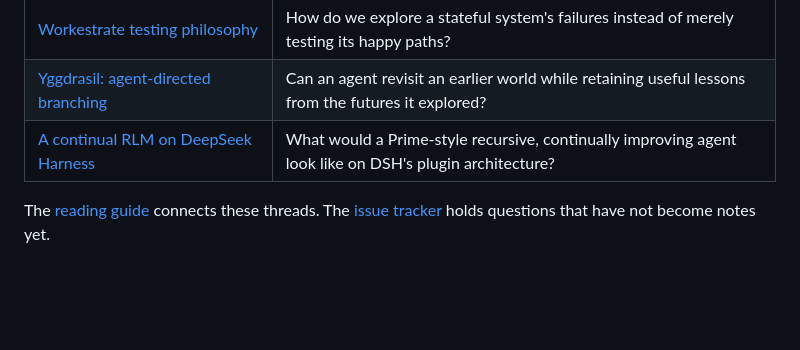
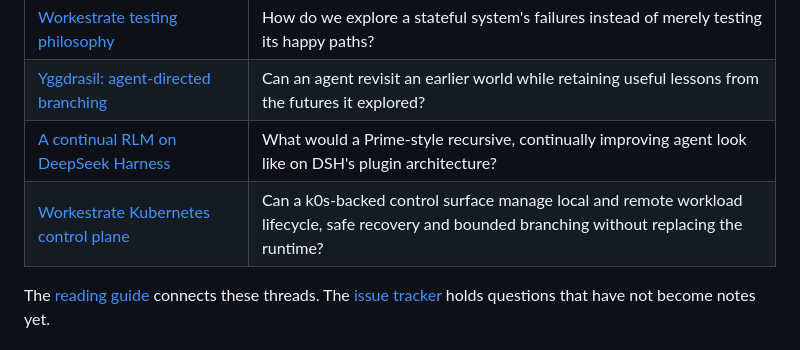
Before and after one commit to rybskiworks/sketchbook, a Markdown page: README.md, the part around the change. Drawn GitHub-style; blank space fills up the shorter version.

Commit message:
docs: index Workestrate control-plane investigation

```diff
--- a/README.md
+++ b/README.md
@@ -25,6 +25,7 @@ Explore alternatives, make assumptions explicit, and leave enough evidence for t
 | [Workestrate testing philosophy](explorations/workestrate-testing-philosophy.md) | How do we explore a stateful system's failures instead of merely testing its happy paths? |
 | [Yggdrasil: agent-directed branching](explorations/yggdrasil.md) | Can an agent revisit an earlier world while retaining useful lessons from the futures it explored? |
 | [A continual RLM on DeepSeek Harness](explorations/continual-rlm-on-deepseek-harness.md) | What would a Prime-style recursive, continually improving agent look like on DSH's plugin architecture? |
+| [Workestrate Kubernetes control plane](explorations/workestrate-kubernetes-control-plane.md) | Can a k0s-backed control surface manage local and remote workload lifecycle, safe recovery and bounded branching without replacing the runtime? |
 
 The [reading guide](explorations/README.md) connects these threads. The [issue tracker](https://github.com/rybskiworks/sketchbook/issues) holds questions that have not become notes yet.
 
```
